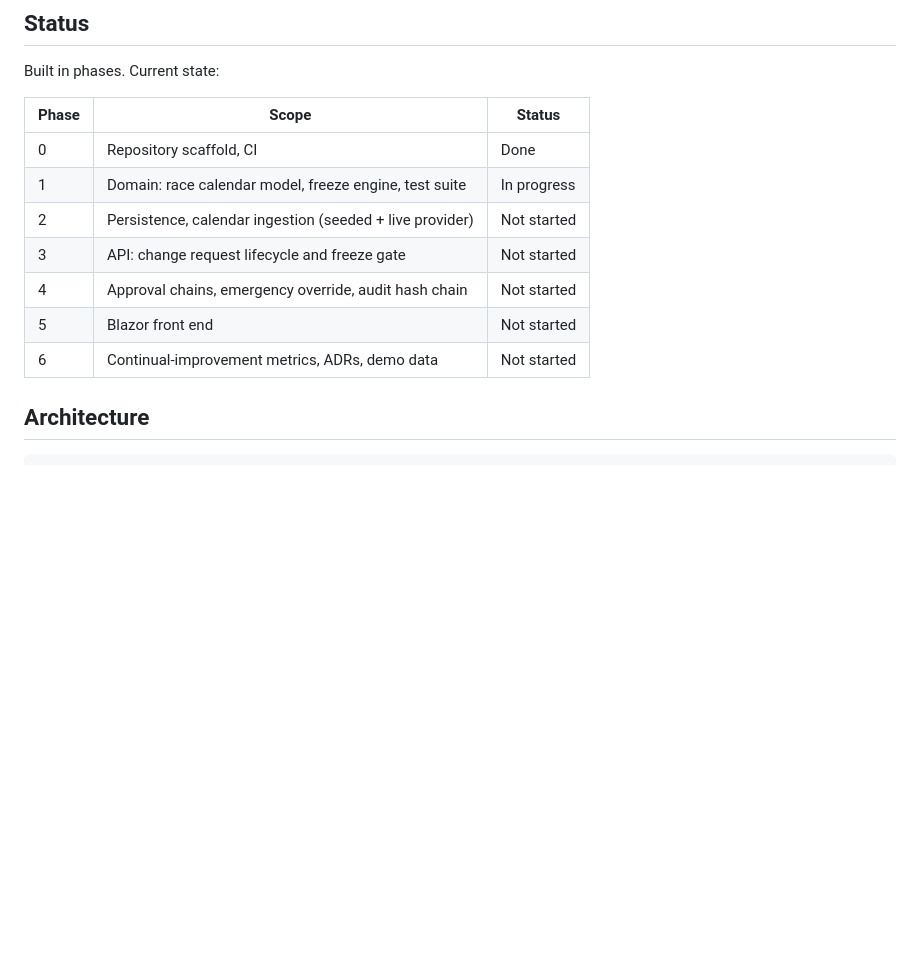
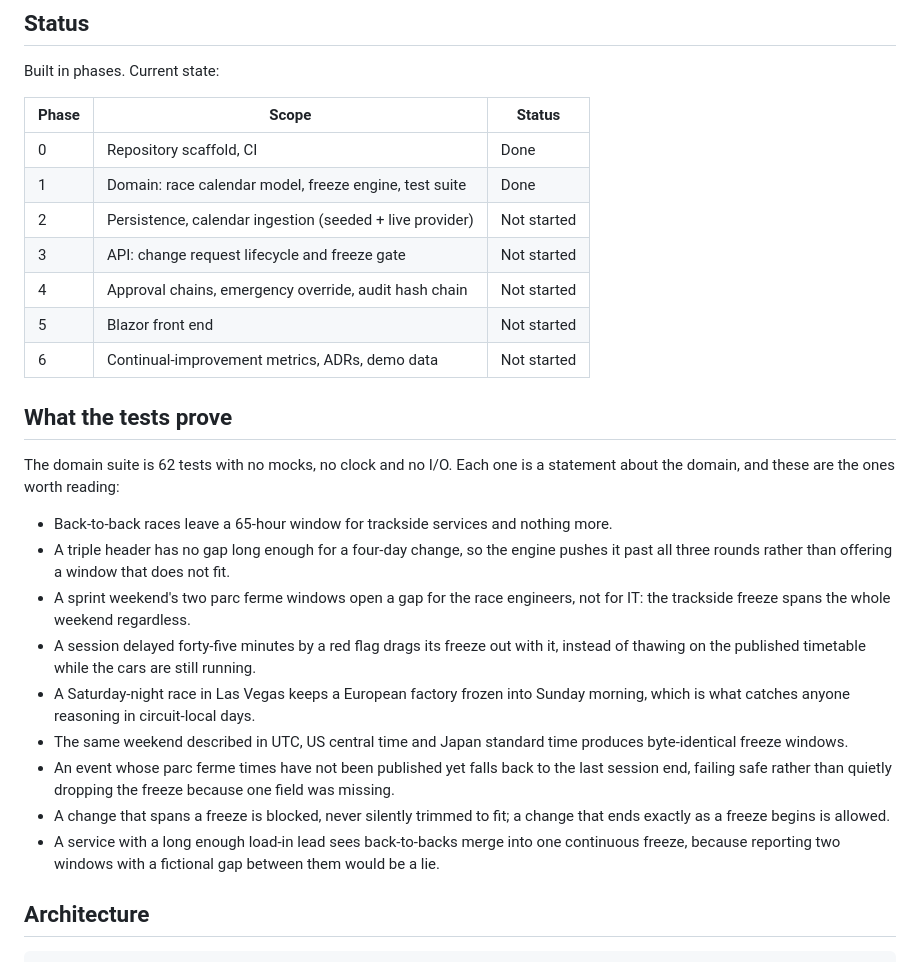
Before and after one commit to Sachin-1712/carlos-sainz, a Markdown page: README.md, the part around one of its changes. Rendered like a GitHub page; blank space fills up the shorter version.

Commit message:
Document what the domain suite proves, add CI badge
Phase 1 is green: 62 tests, no mocks, no clock, no I/O. The README now
lists the domain statements the suite actually asserts, since those are
the part of this project worth reading before the code.

Co-Authored-By: Claude Opus 5 <noreply@anthropic.com>
Claude-Session: https://claude.ai/code/session_01TfcTE3kiop2AQhj2RJWZJ5

```diff
--- a/README.md
+++ b/README.md
@@ -52,12 +54,35 @@ Built in phases. Current state:
 | Phase | Scope | Status |
 | --- | --- | --- |
 | 0 | Repository scaffold, CI | Done |
-| 1 | Domain: race calendar model, freeze engine, test suite | In progress |
+| 1 | Domain: race calendar model, freeze engine, test suite | Done |
 | 2 | Persistence, calendar ingestion (seeded + live provider) | Not started |
 | 3 | API: change request lifecycle and freeze gate | Not started |
 | 4 | Approval chains, emergency override, audit hash chain | Not started |
 | 5 | Blazor front end | Not started |
 | 6 | Continual-improvement metrics, ADRs, demo data | Not started |
+
+## What the tests prove
+
+The domain suite is 62 tests with no mocks, no clock and no I/O. Each one is a statement about the
+domain, and these are the ones worth reading:
+
+- Back-to-back races leave a 65-hour window for trackside services and nothing more.
+- A triple header has no gap long enough for a four-day change, so the engine pushes it past all
+  three rounds rather than offering a window that does not fit.
+- A sprint weekend's two parc ferme windows open a gap for the race engineers, not for IT: the
+  trackside freeze spans the whole weekend regardless.
+- A session delayed forty-five minutes by a red flag drags its freeze out with it, instead of
+  thawing on the published timetable while the cars are still running.
+- A Saturday-night race in Las Vegas keeps a European factory frozen into Sunday morning, which is
+  what catches anyone reasoning in circuit-local days.
+- The same weekend described in UTC, US central time and Japan standard time produces byte-identical
+  freeze windows.
+- An event whose parc ferme times have not been published yet falls back to the last session end,
+  failing safe rather than quietly dropping the freeze because one field was missing.
+- A change that spans a freeze is blocked, never silently trimmed to fit; a change that ends exactly
+  as a freeze begins is allowed.
+- A service with a long enough load-in lead sees back-to-backs merge into one continuous freeze,
+  because reporting two windows with a fictional gap between them would be a lie.
 
 ## Architecture
 
```
Also changed, not shown: other parts of README.md (+2 -0 lines).
